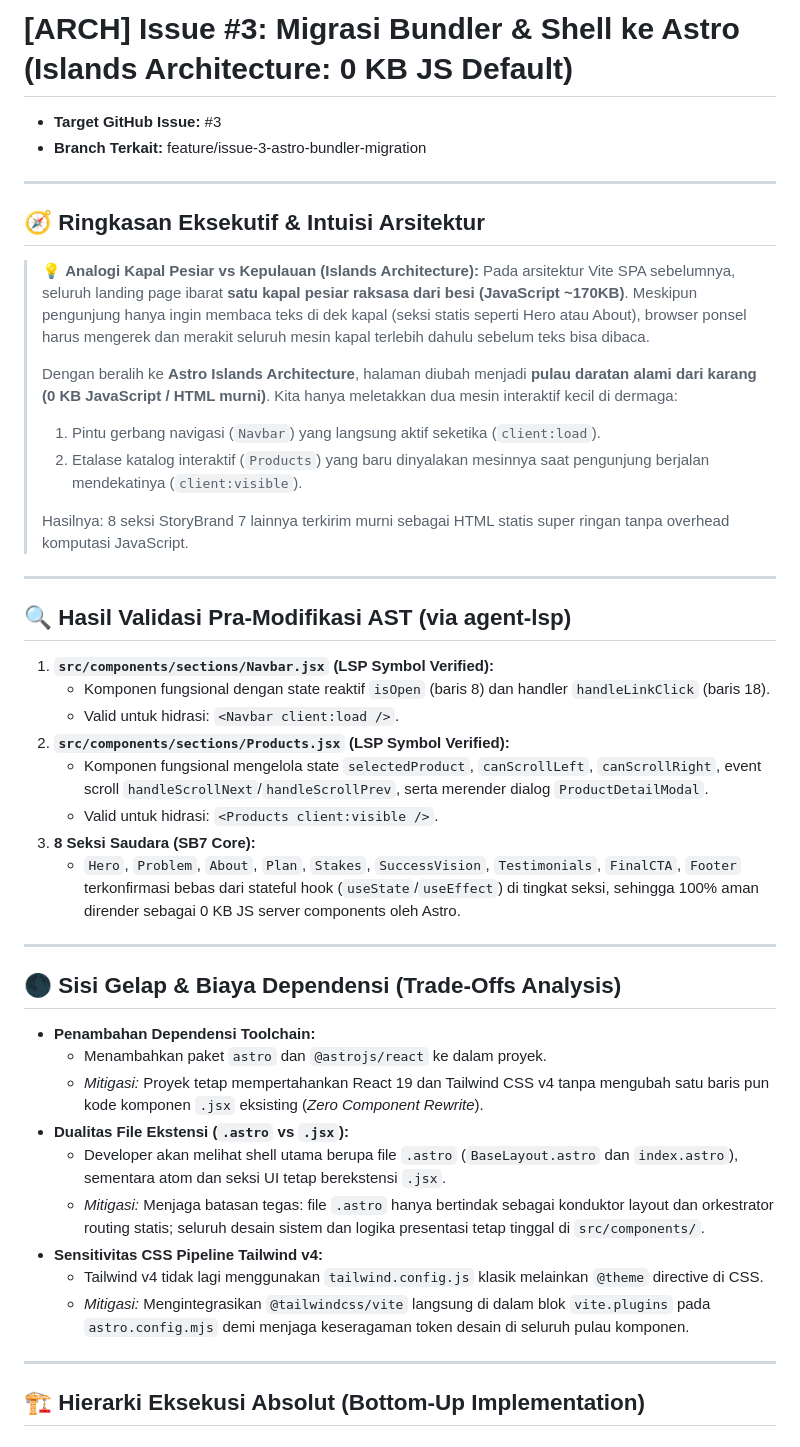
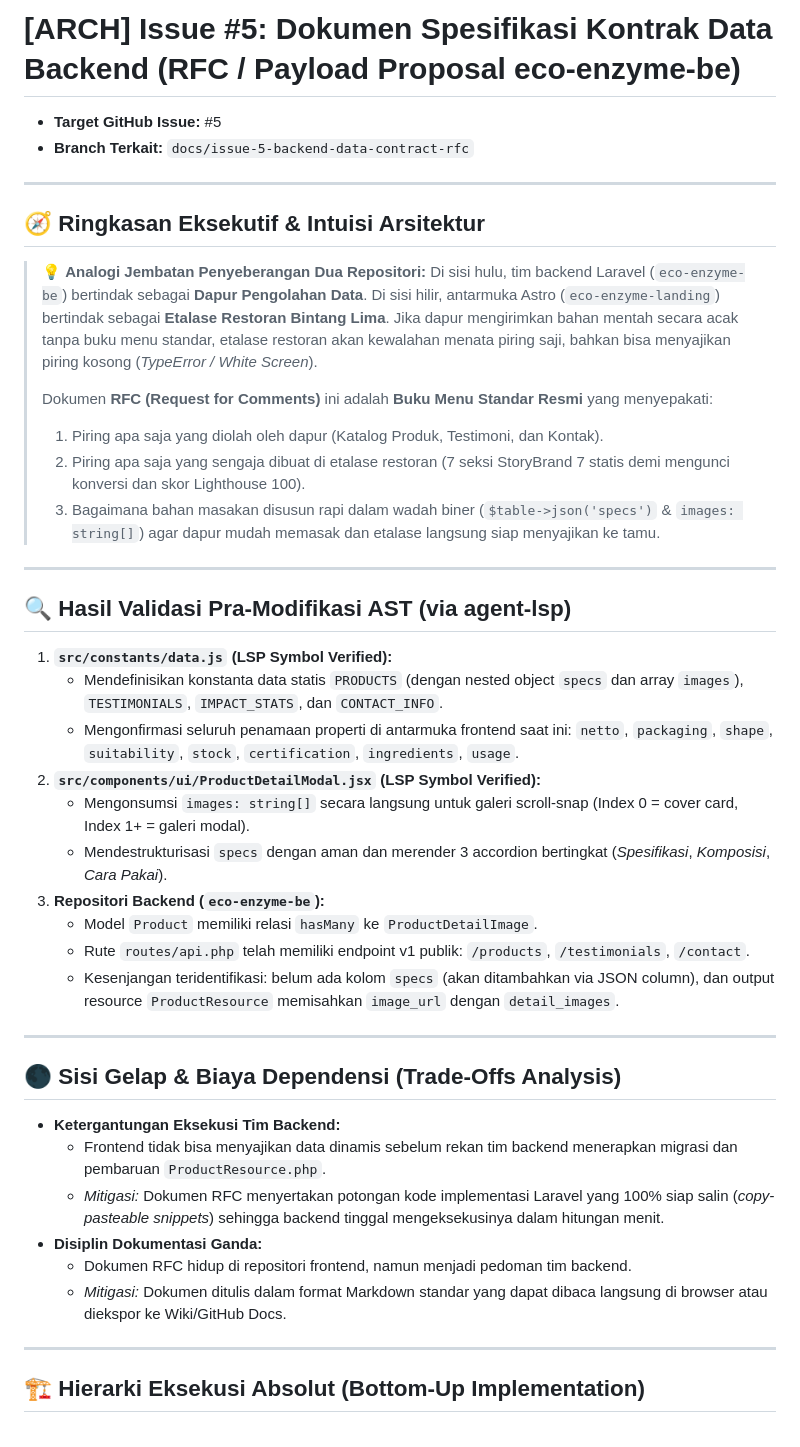
Before and after one commit to nkeman200-netizen/eco-enzym-ui, a Markdown page: implementation_plan.md, the part around one of its changes. GitHub-like rendering.

```diff
--- a/implementation_plan.md
+++ b/implementation_plan.md
@@ -1,45 +1,44 @@
 <!-- RequestFeedback: false -->
-# [ARCH] Issue #3: Migrasi Bundler & Shell ke Astro (Islands Architecture: 0 KB JS Default)
-- **Target GitHub Issue:** #3
-- **Branch Terkait:** feature/issue-3-astro-bundler-migration
+# [ARCH] Issue #5: Dokumen Spesifikasi Kontrak Data Backend (RFC / Payload Proposal eco-enzyme-be)
+- **Target GitHub Issue:** #5
+- **Branch Terkait:** `docs/issue-5-backend-data-contract-rfc`
 
 ---
 
 ## 🧭 Ringkasan Eksekutif & Intuisi Arsitektur
 
-> 💡 **Analogi Kapal Pesiar vs Kepulauan (Islands Architecture):**
-> Pada arsitektur Vite SPA sebelumnya, seluruh landing page ibarat **satu kapal pesiar raksasa dari besi (JavaScript ~170KB)**. Meskipun pengunjung hanya ingin membaca teks di dek kapal (seksi statis seperti Hero atau About), browser ponsel harus mengerek dan merakit seluruh mesin kapal terlebih dahulu sebelum teks bisa dibaca.
+> 💡 **Analogi Jembatan Penyeberangan Dua Repositori:**
+> Di sisi hulu, tim backend Laravel (`eco-enzyme-be`) bertindak sebagai **Dapur Pengolahan Data**. Di sisi hilir, antarmuka Astro (`eco-enzyme-landing`) bertindak sebagai **Etalase Restoran Bintang Lima**.
+> Jika dapur mengirimkan bahan mentah secara acak tanpa buku menu standar, etalase restoran akan kewalahan menata piring saji, bahkan bisa menyajikan piring kosong (*TypeError / White Screen*).
 >
-> Dengan beralih ke **Astro Islands Architecture**, halaman diubah menjadi **pulau daratan alami dari karang (0 KB JavaScript / HTML murni)**. Kita hanya meletakkan dua mesin interaktif kecil di dermaga:
-> 1. Pintu gerbang navigasi (`Navbar`) yang langsung aktif seketika (`client:load`).
-> 2. Etalase katalog interaktif (`Products`) yang baru dinyalakan mesinnya saat pengunjung berjalan mendekatinya (`client:visible`).
->
-> Hasilnya: 8 seksi StoryBrand 7 lainnya terkirim murni sebagai HTML statis super ringan tanpa overhead komputasi JavaScript.
+> Dokumen **RFC (Request for Comments)** ini adalah **Buku Menu Standar Resmi** yang menyepakati:
+> 1. Piring apa saja yang diolah oleh dapur (Katalog Produk, Testimoni, dan Kontak).
+> 2. Piring apa saja yang sengaja dibuat di etalase restoran (7 seksi StoryBrand 7 statis demi mengunci konversi dan skor Lighthouse 100).
+> 3. Bagaimana bahan masakan disusun rapi dalam wadah biner (`$table->json('specs')` & `images: string[]`) agar dapur mudah memasak dan etalase langsung siap menyajikan ke tamu.
 
 ---
 
 ## 🔍 Hasil Validasi Pra-Modifikasi AST (via agent-lsp)
-1. **`src/components/sections/Navbar.jsx` (LSP Symbol Verified):**
-   - Komponen fungsional dengan state reaktif `isOpen` (baris 8) dan handler `handleLinkClick` (baris 18).
-   - Valid untuk hidrasi: `<Navbar client:load />`.
-2. **`src/components/sections/Products.jsx` (LSP Symbol Verified):**
-   - Komponen fungsional mengelola state `selectedProduct`, `canScrollLeft`, `canScrollRight`, event scroll `handleScrollNext`/`handleScrollPrev`, serta merender dialog `ProductDetailModal`.
-   - Valid untuk hidrasi: `<Products client:visible />`.
-3. **8 Seksi Saudara (SB7 Core):**
-   - `Hero`, `Problem`, `About`, `Plan`, `Stakes`, `SuccessVision`, `Testimonials`, `FinalCTA`, `Footer` terkonfirmasi bebas dari stateful hook (`useState`/`useEffect`) di tingkat seksi, sehingga 100% aman dirender sebagai 0 KB JS server components oleh Astro.
+1. **`src/constants/data.js` (LSP Symbol Verified):**
+   - Mendefinisikan konstanta data statis `PRODUCTS` (dengan nested object `specs` dan array `images`), `TESTIMONIALS`, `IMPACT_STATS`, dan `CONTACT_INFO`.
+   - Mengonfirmasi seluruh penamaan properti di antarmuka frontend saat ini: `netto`, `packaging`, `shape`, `suitability`, `stock`, `certification`, `ingredients`, `usage`.
+2. **`src/components/ui/ProductDetailModal.jsx` (LSP Symbol Verified):**
+   - Mengonsumsi `images: string[]` secara langsung untuk galeri scroll-snap (Index 0 = cover card, Index 1+ = galeri modal).
+   - Mendestrukturisasi `specs` dengan aman dan merender 3 accordion bertingkat (*Spesifikasi*, *Komposisi*, *Cara Pakai*).
+3. **Repositori Backend (`eco-enzyme-be`):**
+   - Model `Product` memiliki relasi `hasMany` ke `ProductDetailImage`.
+   - Rute `routes/api.php` telah memiliki endpoint v1 publik: `/products`, `/testimonials`, `/contact`.
+   - Kesenjangan teridentifikasi: belum ada kolom `specs` (akan ditambahkan via JSON column), dan output resource `ProductResource` memisahkan `image_url` dengan `detail_images`.
 
 ---
 
 ## 🌑 Sisi Gelap & Biaya Dependensi (Trade-Offs Analysis)
-- **Penambahan Dependensi Toolchain:**
-  - Menambahkan paket `astro` dan `@astrojs/react` ke dalam proyek.
-  - *Mitigasi:* Proyek tetap mempertahankan React 19 dan Tailwind CSS v4 tanpa mengubah satu baris pun kode komponen `.jsx` eksisting (*Zero Component Rewrite*).
-- **Dualitas File Ekstensi (`.astro` vs `.jsx`):**
-  - Developer akan melihat shell utama berupa file `.astro` (`BaseLayout.astro` dan `index.astro`), sementara atom dan seksi UI tetap berekstensi `.jsx`.
-  - *Mitigasi:* Menjaga batasan tegas: file `.astro` hanya bertindak sebagai konduktor layout dan orkestrator routing statis; seluruh desain sistem dan logika presentasi tetap tinggal di `src/components/`.
-- **Sensitivitas CSS Pipeline Tailwind v4:**
-  - Tailwind v4 tidak lagi menggunakan `tailwind.config.js` klasik melainkan `@theme` directive di CSS.
-  - *Mitigasi:* Mengintegrasikan `@tailwindcss/vite` langsung di dalam blok `vite.plugins` pada `astro.config.mjs` demi menjaga keseragaman token desain di seluruh pulau komponen.
+- **Ketergantungan Eksekusi Tim Backend:**
+  - Frontend tidak bisa menyajikan data dinamis sebelum rekan tim backend menerapkan migrasi dan pembaruan `ProductResource.php`.
+  - *Mitigasi:* Dokumen RFC menyertakan potongan kode implementasi Laravel yang 100% siap salin (*copy-pasteable snippets*) sehingga backend tinggal mengeksekusinya dalam hitungan menit.
+- **Disiplin Dokumentasi Ganda:**
+  - Dokumen RFC hidup di repositori frontend, namun menjadi pedoman tim backend.
+  - *Mitigasi:* Dokumen ditulis dalam format Markdown standar yang dapat dibaca langsung di browser atau diekspor ke Wiki/GitHub Docs.
 
 ---
 
```
Also changed, not shown: other parts of implementation_plan.md (+40 -69 lines), DEVELOPMENT_ROADMAP.md (+3 -2 lines), docs/RFC_DATA_CONTRACT_BACKEND.md (added, +369 -0 lines).
